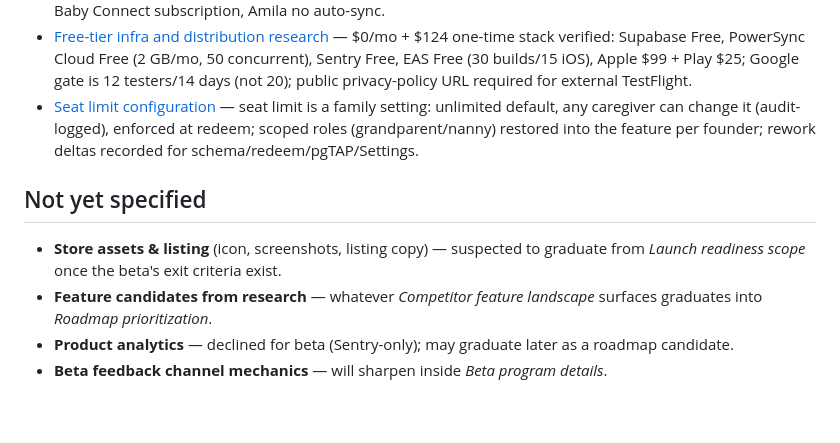
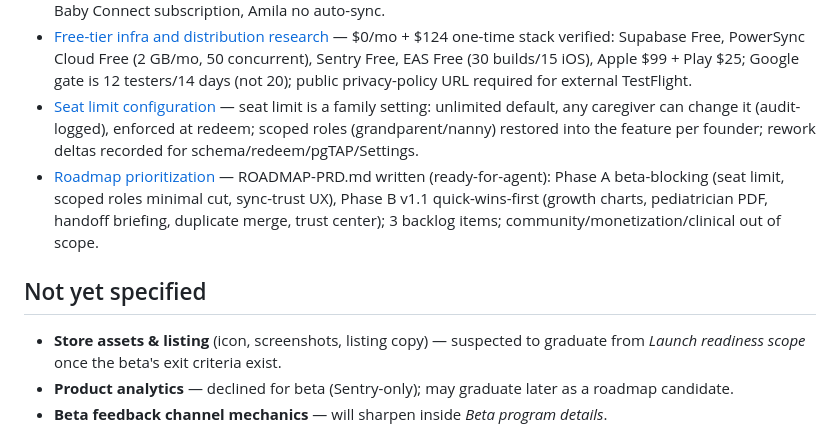
Before and after one commit to Fchery87/Alora, a Markdown page: .scratch/launch-readiness/map.md, the part around the change. Rendered like a GitHub page; blank space fills up the shorter version.

```diff
--- a/.scratch/launch-readiness/map.md
+++ b/.scratch/launch-readiness/map.md
@@ -22,11 +22,11 @@ A private beta running live — provisioned Supabase + PowerSync on free tiers,
 - [Competitor feature landscape](issues/01-competitor-feature-landscape.md) — 13 comparable apps matrixed; 10 feature ideas (5 gaps: handoff briefing, sync trust UX, duplicate merge, milk-stash, pediatrician report; 5 parity: growth charts, non-clinical sleep suggestions, local photos, third seat, privacy-as-UX); verified corrections: Nara free, Huckleberry $119.99/yr, Baby Connect subscription, Amila no auto-sync.
 - [Free-tier infra and distribution research](issues/02-free-tier-infra-and-distribution.md) — $0/mo + $124 one-time stack verified: Supabase Free, PowerSync Cloud Free (2 GB/mo, 50 concurrent), Sentry Free, EAS Free (30 builds/15 iOS), Apple $99 + Play $25; Google gate is 12 testers/14 days (not 20); public privacy-policy URL required for external TestFlight.
 - [Seat limit configuration](issues/08-seat-limit-configuration.md) — seat limit is a family setting: unlimited default, any caregiver can change it (audit-logged), enforced at redeem; scoped roles (grandparent/nanny) restored into the feature per founder; rework deltas recorded for schema/redeem/pgTAP/Settings.
+- [Roadmap prioritization](issues/06-roadmap-prioritization.md) — ROADMAP-PRD.md written (ready-for-agent): Phase A beta-blocking (seat limit, scoped roles minimal cut, sync-trust UX), Phase B v1.1 quick-wins-first (growth charts, pediatrician PDF, handoff briefing, duplicate merge, trust center); 3 backlog items; community/monetization/clinical out of scope.
 
 ## Not yet specified
 
 - **Store assets & listing** (icon, screenshots, listing copy) — suspected to graduate from *Launch readiness scope* once the beta's exit criteria exist.
-- **Feature candidates from research** — whatever *Competitor feature landscape* surfaces graduates into *Roadmap prioritization*.
 - **Product analytics** — declined for beta (Sentry-only); may graduate later as a roadmap candidate.
 - **Beta feedback channel mechanics** — will sharpen inside *Beta program details*.
 
```
Also changed, not shown: .scratch/launch-readiness/ROADMAP-PRD.md (added, +131 -0 lines), 1 other file.
